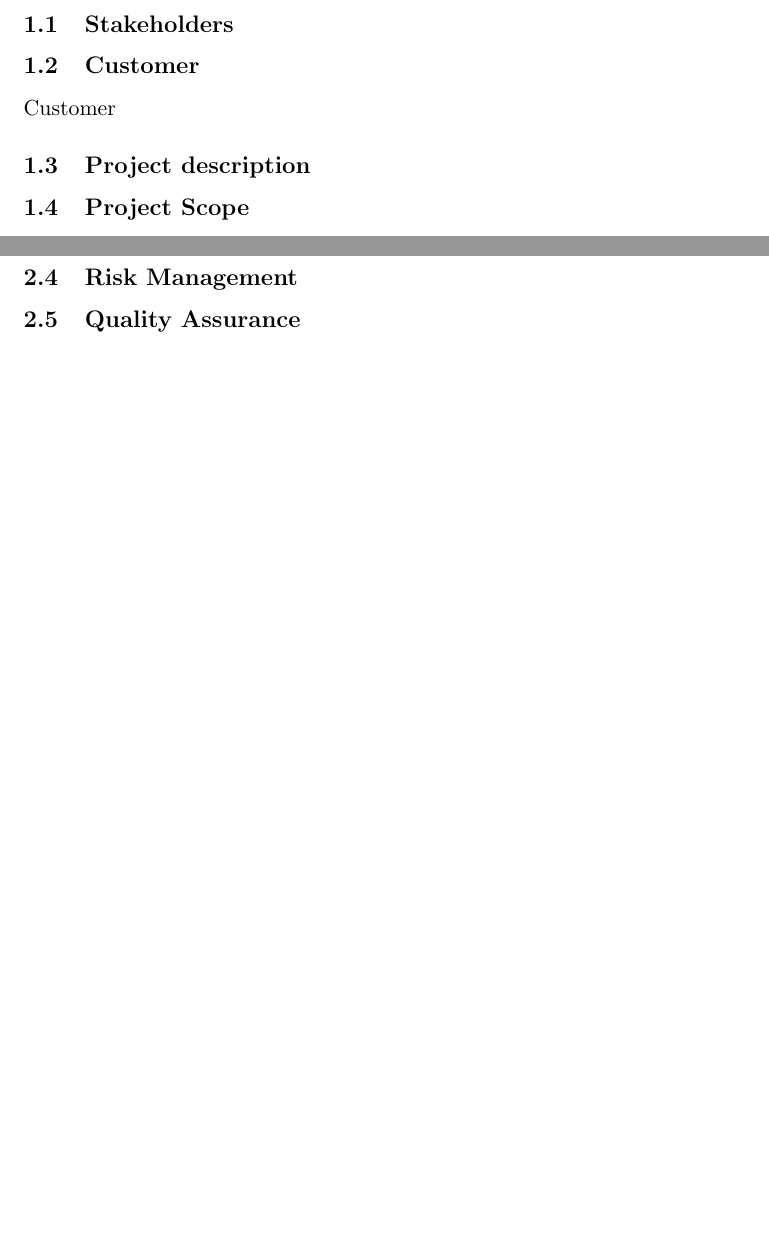
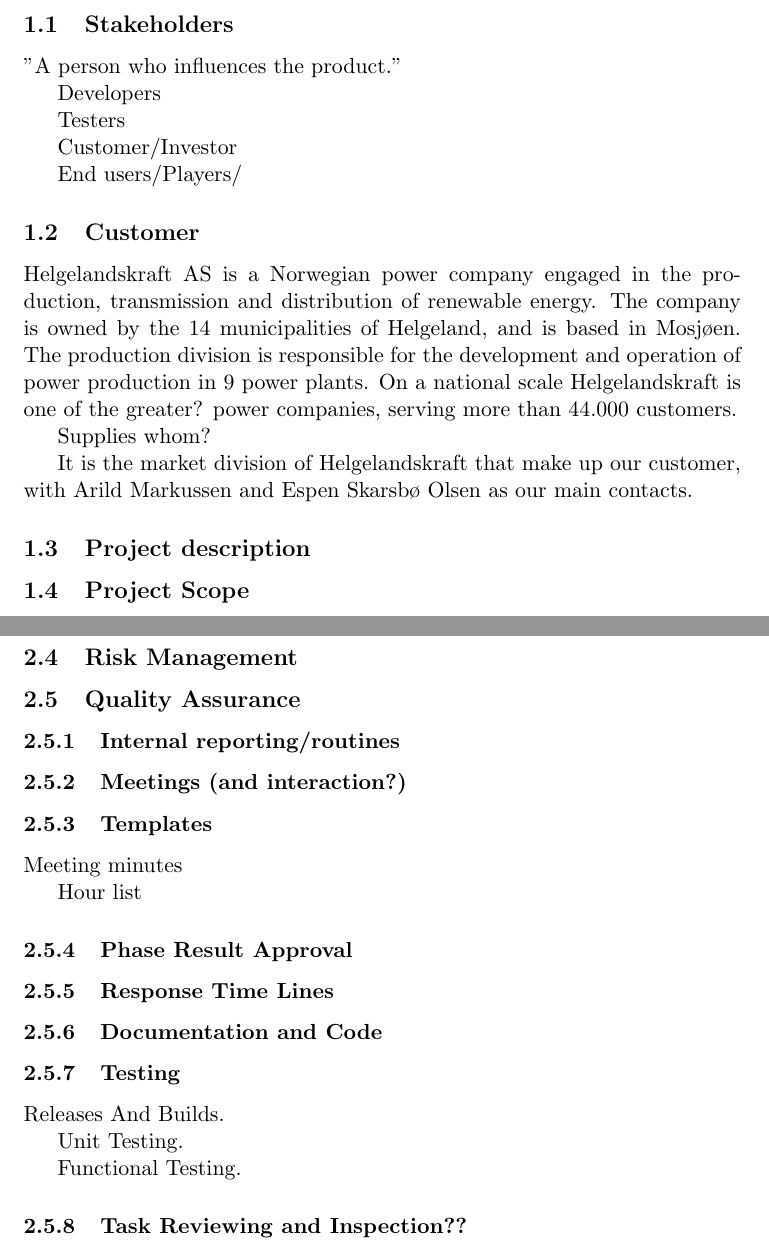
Before and after one commit to kpro-gr10/report, a LaTeX document (main.tex, which reads introduction/customer.tex, introduction/stakeholders.tex, projectplanManagement/quality_assurance.tex): two parts of pages 4 and 5 of 16, joined at a grey line, cut so that both start at the same text, the shorter picture padded with empty space. Compiled offline with pdfLaTeX.

Commit message:
Added content to Customer paragraph and subsections to Quality Assurance paragraph

```diff
--- a/introduction/customer.tex
+++ b/introduction/customer.tex
@@ -1,2 +1,7 @@
 \subsection{Customer}
-Customer
+Helgelandskraft AS is a Norwegian power company engaged in the production, transmission and distribution of renewable energy. The company is owned by the 14 municipalities of Helgeland, and is based in Mosjøen. The production division is responsible for the development and operation of power production in 9 power plants.
+On a national scale Helgelandskraft is one of the greater? power companies, serving more than 44.000 customers.
+
+Supplies whom?
+
+It is the market division of Helgelandskraft that make up our customer, with Arild Markussen and Espen Skarsbø Olsen as our main contacts.
--- a/introduction/stakeholders.tex
+++ b/introduction/stakeholders.tex
@@ -1 +1,10 @@
 \subsection{Stakeholders}
+"A person who influences the product."
+
+Developers
+
+Testers
+
+Customer/Investor
+
+End users/Players/
--- a/projectplanManagement/quality_assurance.tex
+++ b/projectplanManagement/quality_assurance.tex
@@ -1 +1,28 @@
 \subsection{Quality Assurance}
+
+\subsubsection{Internal reporting/routines}
+
+\subsubsection{Meetings (and interaction?)}
+
+\subsubsection{Templates}
+
+Meeting minutes
+
+Hour list
+
+
+\subsubsection{Phase Result Approval}
+
+\subsubsection{Response Time Lines}
+
+\subsubsection{Documentation and Code}
+
+\subsubsection{Testing}
+
+Releases And Builds.
+
+Unit Testing.
+
+Functional Testing.
+
+\subsubsection{Task Reviewing and Inspection??}
```
Also changed, not shown: main.pdf (added), preliminaryStudies/concept.tex (line endings or trailing spaces), 1 other file.
